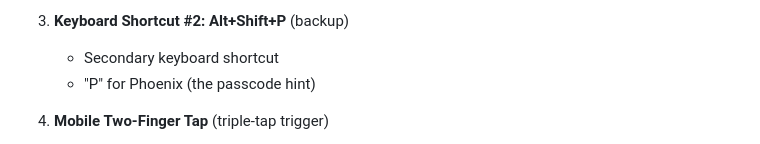
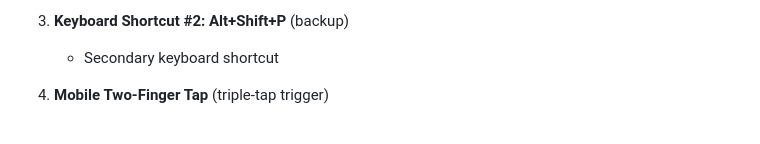
Before and after one commit to School-projects1234/Sparxscience, a Markdown page: SECURITY.md, the part around the change. Drawn GitHub-style.

Commit message:
Remove passcode hint from keyboard shortcut #2
Removed the passcode hint from keyboard shortcut #2.

```diff
--- a/SECURITY.md
+++ b/SECURITY.md
@@ -18,7 +18,6 @@ The game cannot be blocked by monitoring a single access method:
 
 3. **Keyboard Shortcut #2: Alt+Shift+P** (backup)
    - Secondary keyboard shortcut
-   - "P" for Phoenix (the passcode hint)
 
 4. **Mobile Two-Finger Tap** (triple-tap trigger)
    - Mobile-specific access method
```
